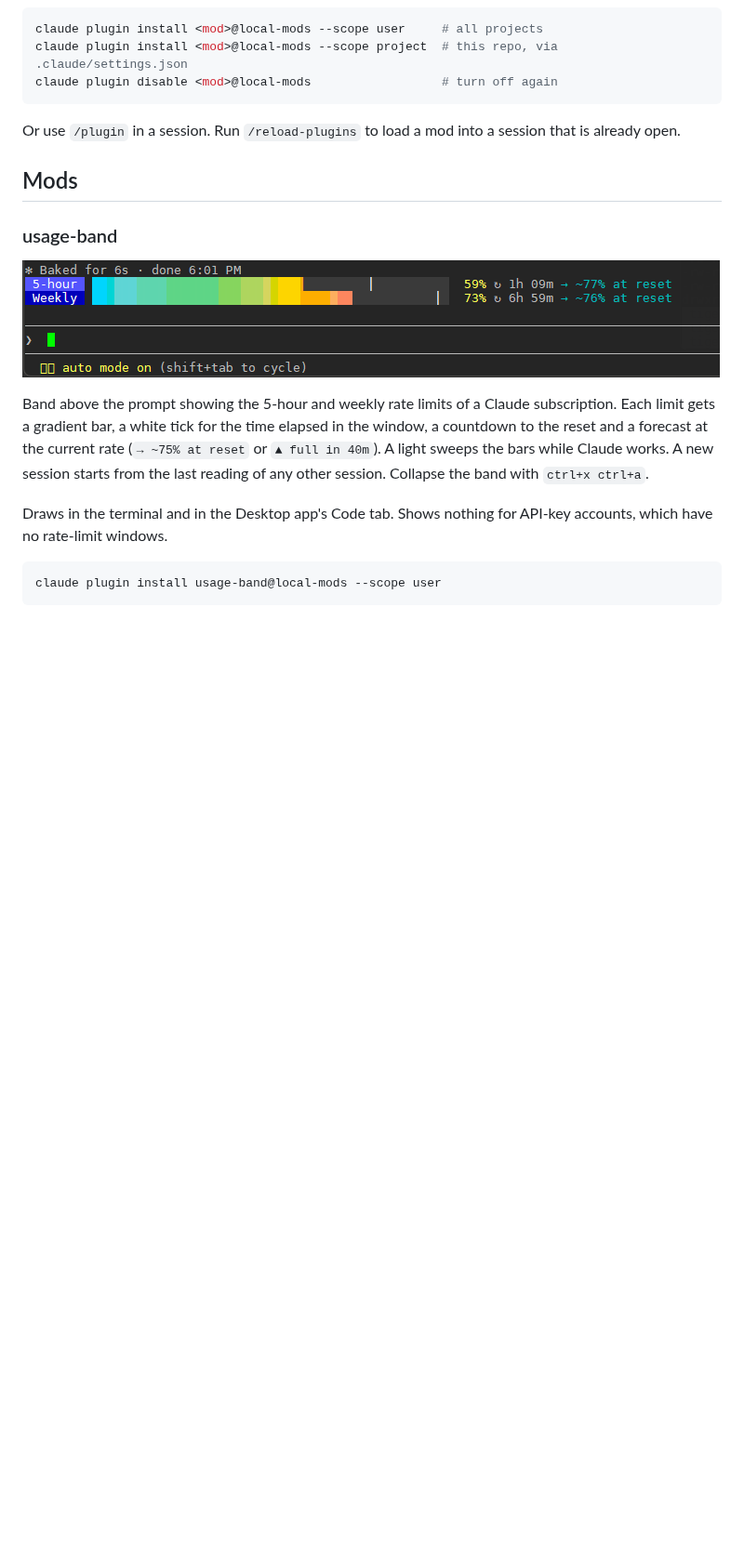
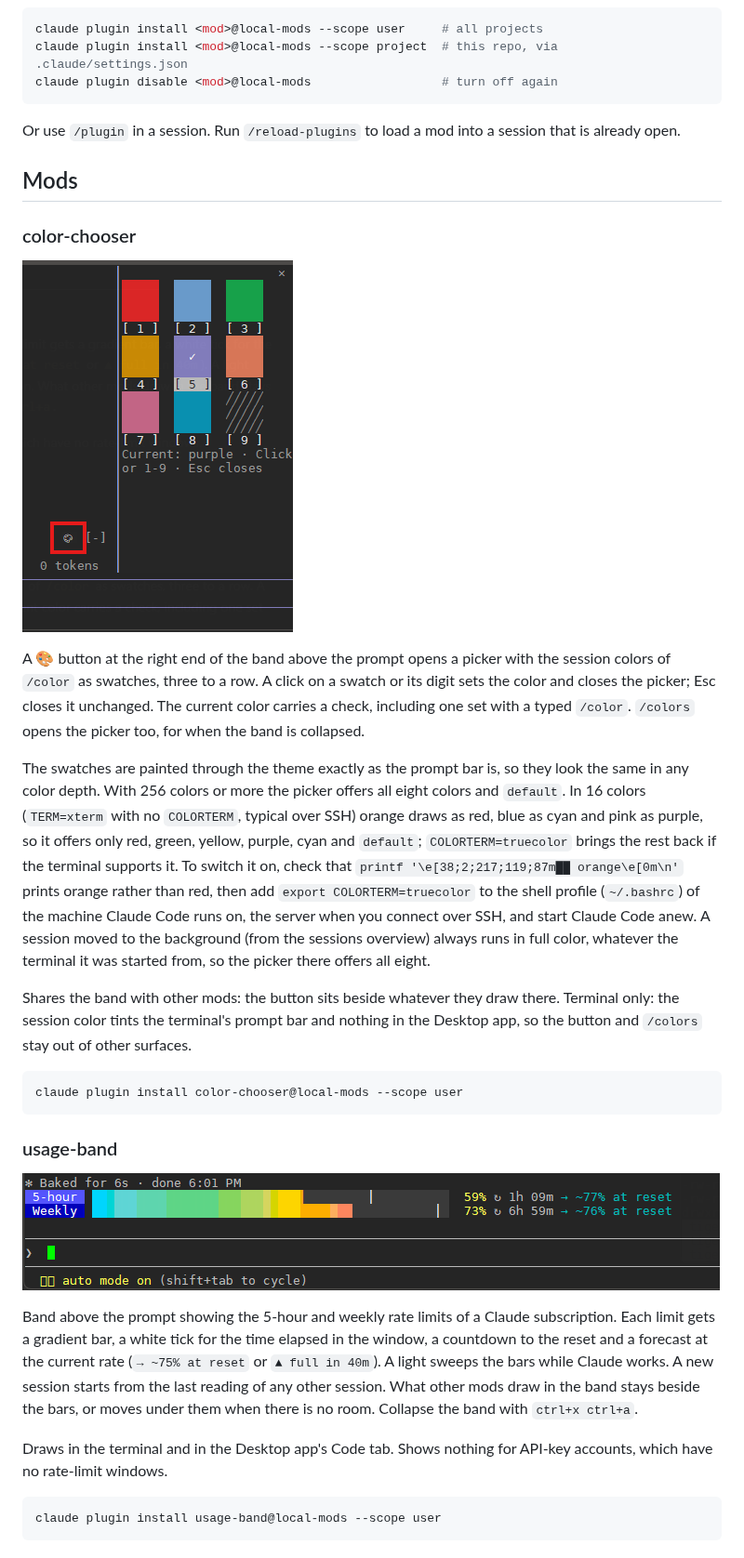
Before and after one commit to tiger42/claude-mods, a Markdown page: README.md, the part around the change. Shown at 93% size. Drawn GitHub-style; pictures changed too: images/color-chooser.png (added); blank space fills up the shorter version.

Commit message:
Added color-chooser mod

````diff
--- a/README.md
+++ b/README.md
@@ -25,11 +25,25 @@ Or use `/plugin` in a session. Run `/reload-plugins` to load a mod into a sessio
 
 ## Mods
 
+### color-chooser
+
+![color-chooser: the 🎨 button in the band above the prompt and the picker with its swatches](images/color-chooser.png)
+
+A 🎨 button at the right end of the band above the prompt opens a picker with the session colors of `/color` as swatches, three to a row. A click on a swatch or its digit sets the color and closes the picker; Esc closes it unchanged. The current color carries a check, including one set with a typed `/color`. `/colors` opens the picker too, for when the band is collapsed.
+
+The swatches are painted through the theme exactly as the prompt bar is, so they look the same in any color depth. With 256 colors or more the picker offers all eight colors and `default`. In 16 colors (`TERM=xterm` with no `COLORTERM`, typical over SSH) orange draws as red, blue as cyan and pink as purple, so it offers only red, green, yellow, purple, cyan and `default`; `COLORTERM=truecolor` brings the rest back if the terminal supports it. To switch it on, check that `printf '\e[38;2;217;119;87m██ orange\e[0m\n'` prints orange rather than red, then add `export COLORTERM=truecolor` to the shell profile (`~/.bashrc`) of the machine Claude Code runs on, the server when you connect over SSH, and start Claude Code anew. A session moved to the background (from the sessions overview) always runs in full color, whatever the terminal it was started from, so the picker there offers all eight.
+
+Shares the band with other mods: the button sits beside whatever they draw there. Terminal only: the session color tints the terminal's prompt bar and nothing in the Desktop app, so the button and `/colors` stay out of other surfaces.
+
+```bash
+claude plugin install color-chooser@local-mods --scope user
+```
+
 ### usage-band
 
 ![usage-band: 5-hour and weekly limit bars above the prompt](images/usage-band.png)
 
-Band above the prompt showing the 5-hour and weekly rate limits of a Claude subscription. Each limit gets a gradient bar, a white tick for the time elapsed in the window, a countdown to the reset and a forecast at the current rate (`→ ~75% at reset` or `▲ full in 40m`). A light sweeps the bars while Claude works. A new session starts from the last reading of any other session. Collapse the band with `ctrl+x ctrl+a`.
+Band above the prompt showing the 5-hour and weekly rate limits of a Claude subscription. Each limit gets a gradient bar, a white tick for the time elapsed in the window, a countdown to the reset and a forecast at the current rate (`→ ~75% at reset` or `▲ full in 40m`). A light sweeps the bars while Claude works. A new session starts from the last reading of any other session. What other mods draw in the band stays beside the bars, or moves under them when there is no room. Collapse the band with `ctrl+x ctrl+a`.
 
 Draws in the terminal and in the Desktop app's Code tab. Shows nothing for API-key accounts, which have no rate-limit windows.
 
````
Also changed, not shown: 7 other files.
